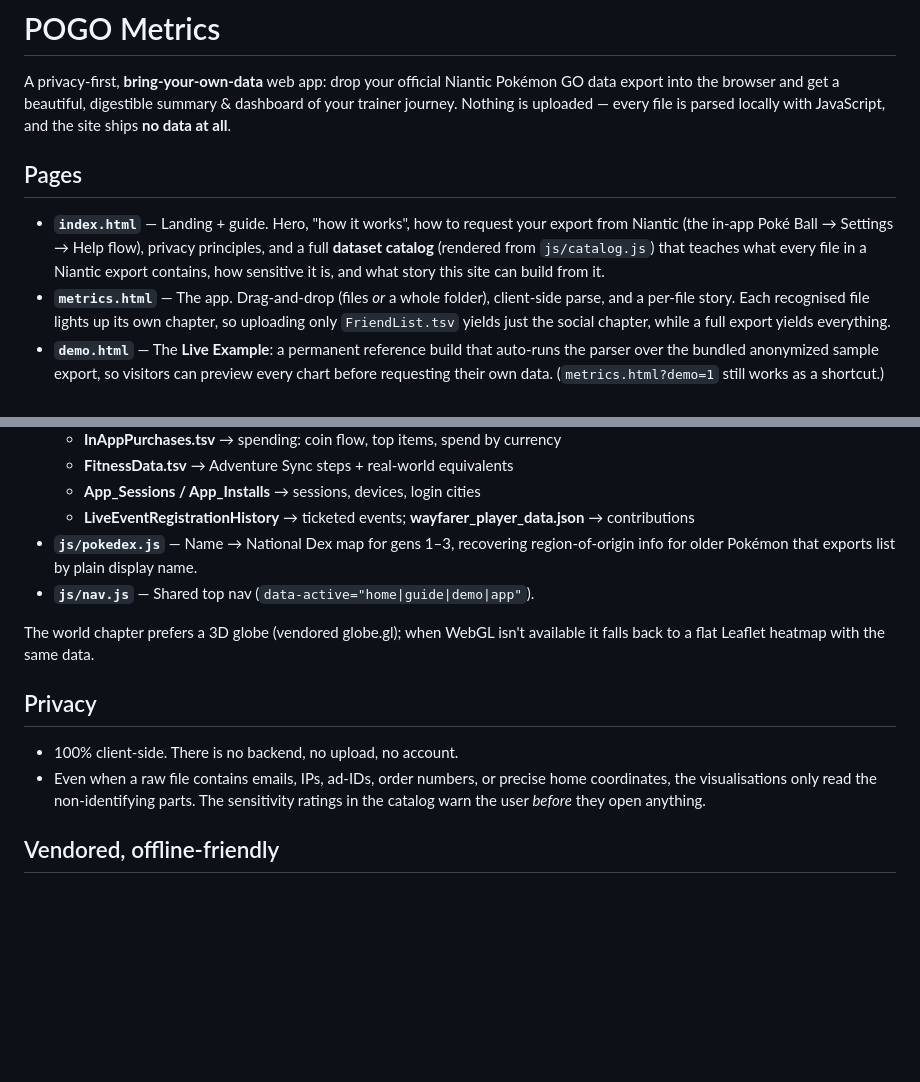
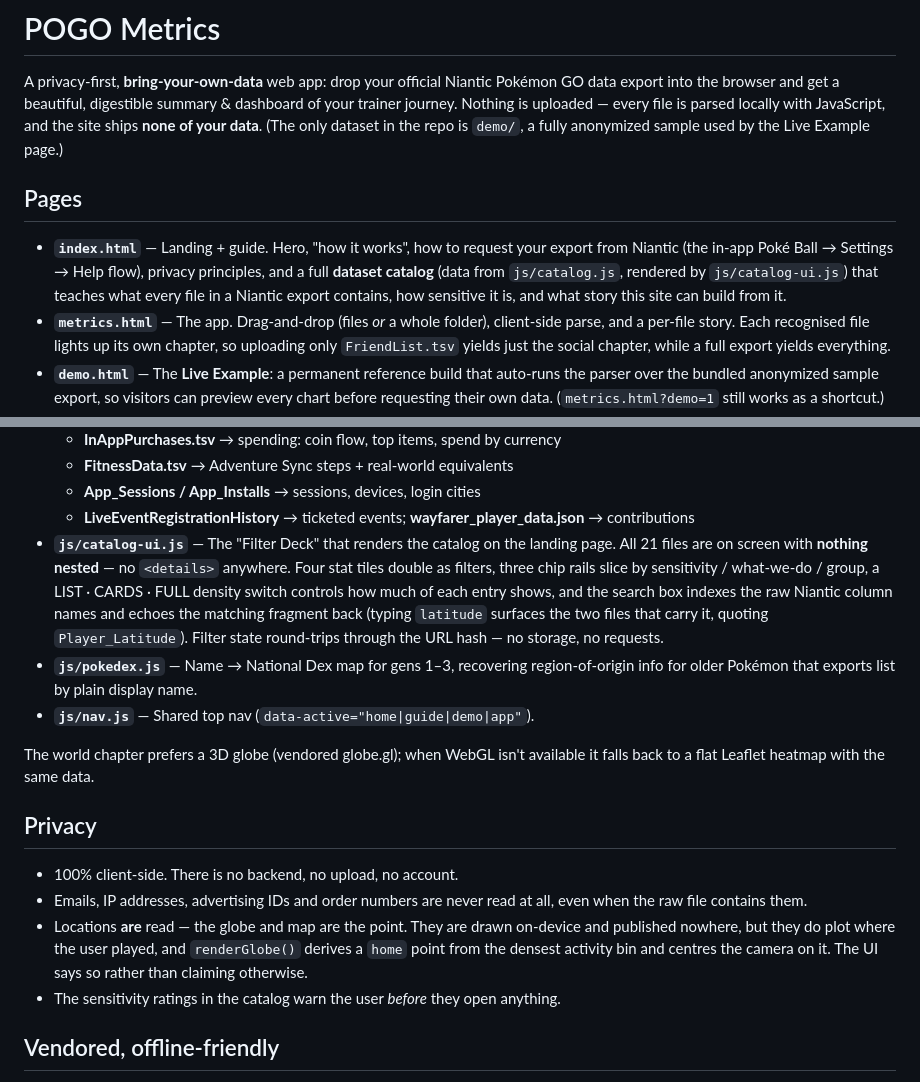
Before and after one commit to 00xJS/POGO-Metrics, a Markdown page: pogo-metrics/README.md, 2 parts joined by grey strips. GitHub-like rendering; blank space fills up the shorter version.

Commit message:
Correct README inaccuracies found while fact-checking
- pogo-metrics/README claimed the site 'ships no data at all', but demo/
  is a bundled sample export. Reworded to 'none of your data'.
- Its privacy section still carried the claim the launch audit killed
  everywhere else: that precise home coordinates are among the fields
  never read. The globe derives a home point and centres on it. Replaced
  with what actually happens.
- js/catalog-ui.js was undocumented despite being the whole landing-page
  catalog; the catalog was still credited to catalog.js alone.
- Root README's file tree omitted nav.js, css/, static-server.mjs and the
  two og-image files.
- Surfaced the catalog's column-name search in the root README — it is the
  strongest trust feature and went unmentioned.

Co-Authored-By: Claude Fable 5 <noreply@anthropic.com>

```diff
--- a/pogo-metrics/README.md
+++ b/pogo-metrics/README.md
@@ -3,14 +3,16 @@
 A privacy-first, **bring-your-own-data** web app: drop your official Niantic Pokémon GO
 data export into the browser and get a beautiful, digestible summary & dashboard
 of your trainer journey. Nothing is uploaded — every file is parsed locally with JavaScript,
-and the site ships **no data at all**.
+and the site ships **none of your data**. (The only dataset in the repo is `demo/`, a fully
+anonymized sample used by the Live Example page.)
 
 ## Pages
 
 - **`index.html`** — Landing + guide. Hero, "how it works", how to request your export from
   Niantic (the in-app Poké Ball → Settings → Help flow), privacy principles, and a full
-  **dataset catalog** (rendered from `js/catalog.js`) that teaches what every file in a
-  Niantic export contains, how sensitive it is, and what story this site can build from it.
+  **dataset catalog** (data from `js/catalog.js`, rendered by `js/catalog-ui.js`) that teaches
+  what every file in a Niantic export contains, how sensitive it is, and what story this site
+  can build from it.
 - **`metrics.html`** — The app. Drag-and-drop (files *or* a whole folder), client-side parse,
   and a per-file story. Each recognised file lights up its own chapter, so uploading only
   `FriendList.tsv` yields just the social chapter, while a full export yields everything.
@@ -36,6 +38,13 @@ and the site ships **no data at all**.
   - **FitnessData.tsv** → Adventure Sync steps + real-world equivalents
   - **App_Sessions / App_Installs** → sessions, devices, login cities
   - **LiveEventRegistrationHistory** → ticketed events; **wayfarer_player_data.json** → contributions
+- **`js/catalog-ui.js`** — The "Filter Deck" that renders the catalog on the landing page.
+  All 21 files are on screen with **nothing nested** — no `<details>` anywhere. Four stat tiles
+  double as filters, three chip rails slice by sensitivity / what-we-do / group, a
+  LIST · CARDS · FULL density switch controls how much of each entry shows, and the search box
+  indexes the raw Niantic column names and echoes the matching fragment back (typing `latitude`
+  surfaces the two files that carry it, quoting `Player_Latitude`). Filter state round-trips
+  through the URL hash — no storage, no requests.
 - **`js/pokedex.js`** — Name → National Dex map for gens 1–3, recovering region-of-origin
   info for older Pokémon that exports list by plain display name.
 - **`js/nav.js`** — Shared top nav (`data-active="home|guide|demo|app"`).
@@ -46,9 +55,13 @@ falls back to a flat Leaflet heatmap with the same data.
 ## Privacy
 
 - 100% client-side. There is no backend, no upload, no account.
-- Even when a raw file contains emails, IPs, ad-IDs, order numbers, or precise home coordinates,
-  the visualisations only read the non-identifying parts. The sensitivity ratings in the catalog
-  warn the user *before* they open anything.
+- Emails, IP addresses, advertising IDs and order numbers are never read at all, even when the
+  raw file contains them.
+- Locations **are** read — the globe and map are the point. They are drawn on-device and
+  published nowhere, but they do plot where the user played, and `renderGlobe()` derives a
+  `home` point from the densest activity bin and centres the camera on it. The UI says so
+  rather than claiming otherwise.
+- The sensitivity ratings in the catalog warn the user *before* they open anything.
 
 ## Vendored, offline-friendly
 
```
Also changed, not shown: README.md (+9 -0 lines).
